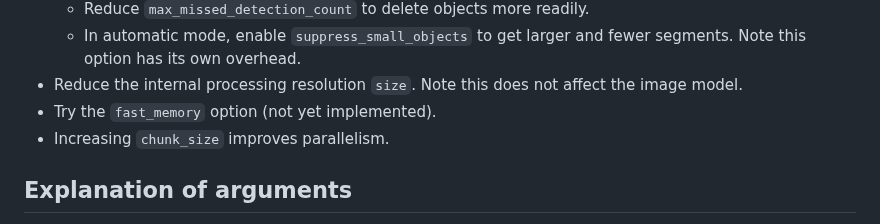
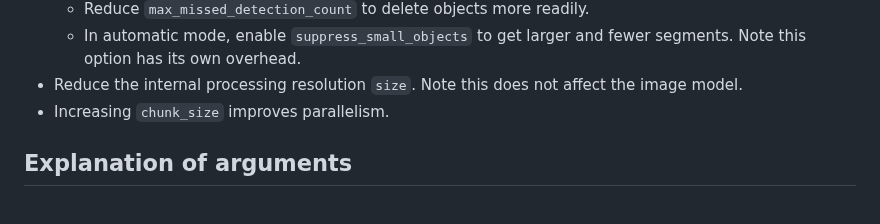
Before and after one commit to hkchengrex/Tracking-Anything-with-DEVA, a Markdown page: docs/DEMO.md, the part around the change. Drawn GitHub-style.

```diff
--- a/docs/DEMO.md
+++ b/docs/DEMO.md
@@ -25,7 +25,6 @@
   - Reduce `max_missed_detection_count` to delete objects more readily.
   - In automatic mode, enable `suppress_small_objects` to get larger and fewer segments. Note this option has its own overhead.
 - Reduce the internal processing resolution `size`. Note this does not affect the image model.
-- Try the `fast_memory` option (not yet implemented).
 - Increasing `chunk_size` improves parallelism.
 
 ## Explanation of arguments
```
